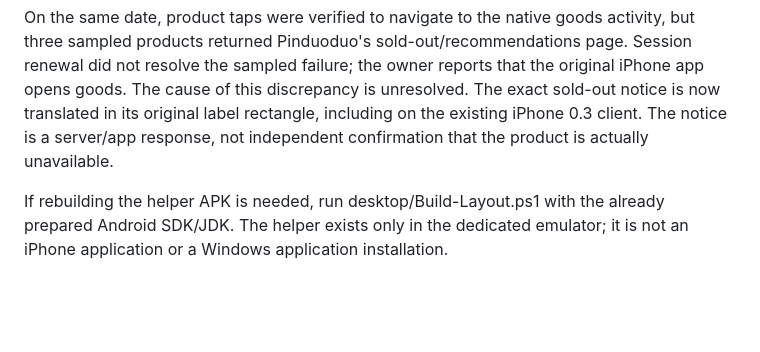
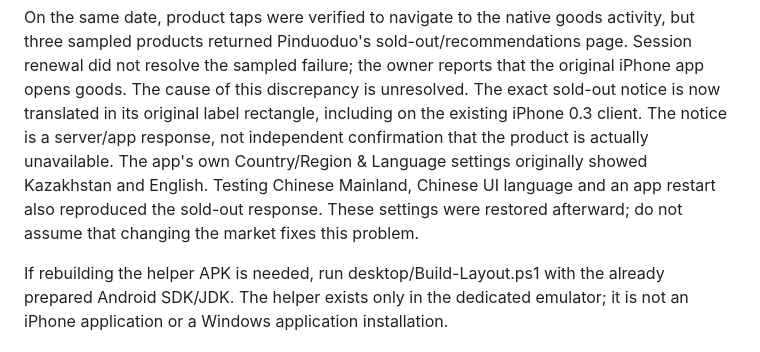
Before and after one commit to XGrandMaxX/PinduoduoTranslate, a Markdown page: desktop/README.md, the part around the change. Drawn GitHub-style; blank space fills up the shorter version.

Commit message:
Record unsuccessful market and language checks for goods navigation

```diff
--- a/desktop/README.md
+++ b/desktop/README.md
@@ -106,6 +106,10 @@ the original iPhone app opens goods. The cause of this discrepancy is unresolved
 The exact sold-out notice is now translated in its original label rectangle,
 including on the existing iPhone 0.3 client. The notice is a server/app response,
 not independent confirmation that the product is actually unavailable.
+The app's own Country/Region & Language settings originally showed Kazakhstan
+and English. Testing Chinese Mainland, Chinese UI language and an app restart
+also reproduced the sold-out response. These settings were restored afterward;
+do not assume that changing the market fixes this problem.
 
 If rebuilding the helper APK is needed, run desktop/Build-Layout.ps1 with the
 already prepared Android SDK/JDK. The helper exists only in the dedicated emulator;
```
